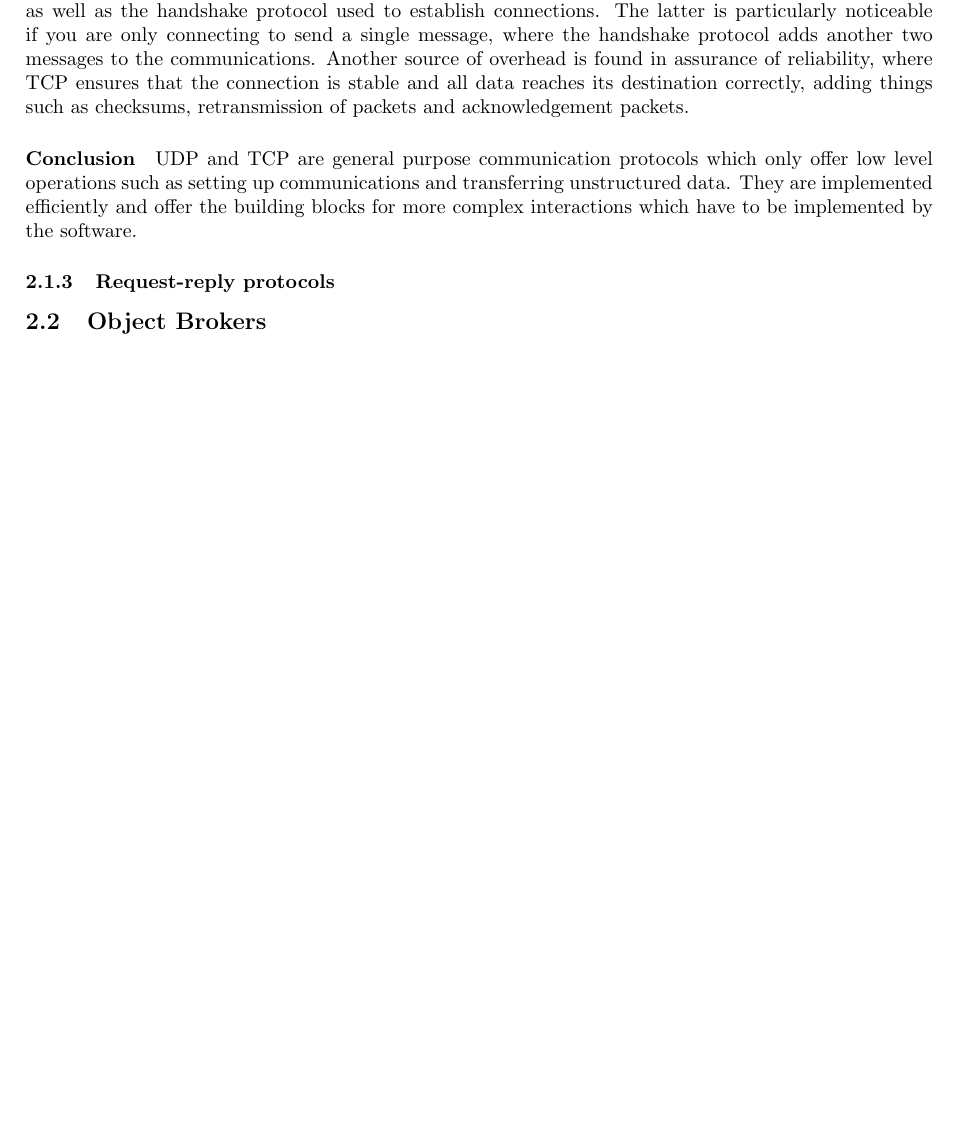
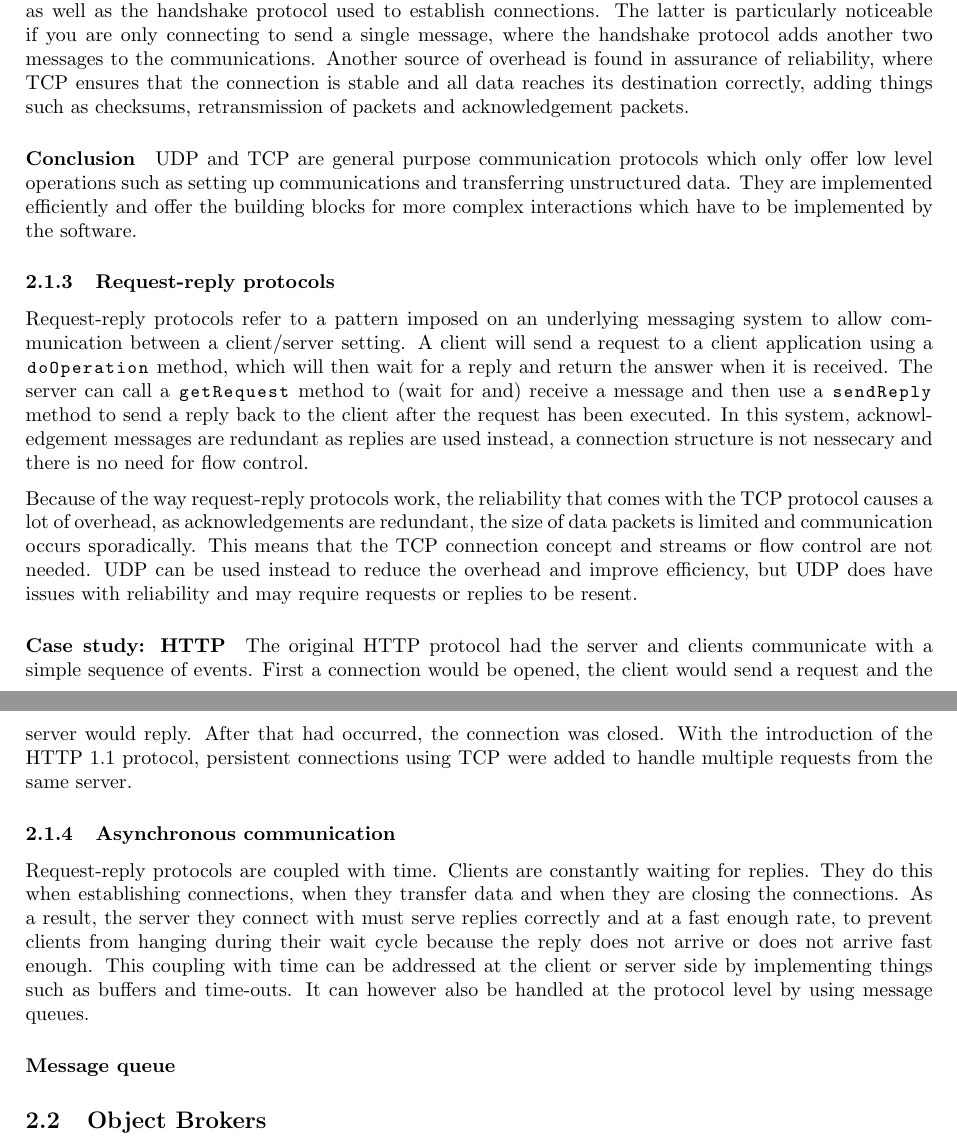
Before and after one commit to FHannes/distri-notes, a LaTeX document (notes.tex): part of page 10 of 13 before the commit and two parts of pages 10 and 11 of 14 after it, the two joined at a grey line, cut so that both start at the same text, the shorter picture padded with empty space. Compiled offline with pdfLaTeX.

Commit message:
Request-reply protocols

```diff
--- a/notes.tex
+++ b/notes.tex
@@ -298,6 +298,20 @@ UDP and TCP are general purpose communication protocols which only offer low lev
 
 \subsubsection{Request-reply protocols}
 
+Request-reply protocols refer to a pattern imposed on an underlying messaging system to allow communication between a client/server setting. A client will send a request to a client application using a |doOperation| method, which will then wait for a reply and return the answer when it is received. The server can call a |getRequest| method to (wait for and) receive a message and then use a |sendReply| method to send a reply back to the client after the request has been executed. In this system, acknowledgement messages are redundant as replies are used instead, a connection structure is not nessecary and there is no need for flow control.
+
+Because of the way request-reply protocols work, the reliability that comes with the TCP protocol causes a lot of overhead, as acknowledgements are redundant, the size of data packets is limited and communication occurs sporadically. This means that the TCP connection concept and streams or flow control are not needed. UDP can be used instead to reduce the overhead and improve efficiency, but UDP does have issues with reliability and may require requests or replies to be resent.
+
+\subparagraph*{Case study: HTTP}
+
+The original HTTP protocol had the server and clients communicate with a simple sequence of events. First a connection would be opened, the client would send a request and the server would reply. After that had occurred, the connection was closed. With the introduction of the HTTP 1.1 protocol, persistent connections using TCP were added to handle multiple requests from the same server.
+
+\subsubsection{Asynchronous communication}
+
+Request-reply protocols are coupled with time. Clients are constantly waiting for replies. They do this when establishing connections, when they transfer data and when they are closing the connections. As a result, the server they connect with must serve replies correctly and at a fast enough rate, to prevent clients from hanging during their wait cycle because the reply does not arrive or does not arrive fast enough. This coupling with time can be addressed at the client or server side by implementing things such as buffers and time-outs. It can however also be handled at the protocol level by using message queues.
+
+\subparagraph*{Message queue}
+
 \subsection{Object Brokers}
 
 \newpage
```
Also changed, not shown: makefile.
